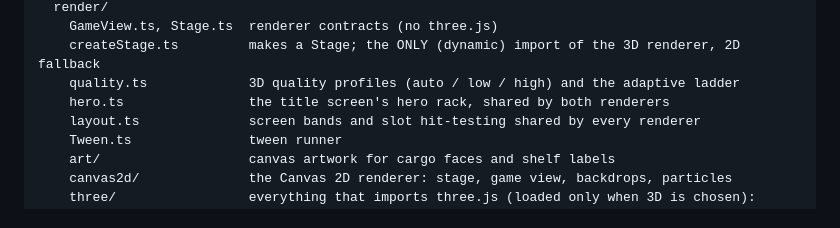
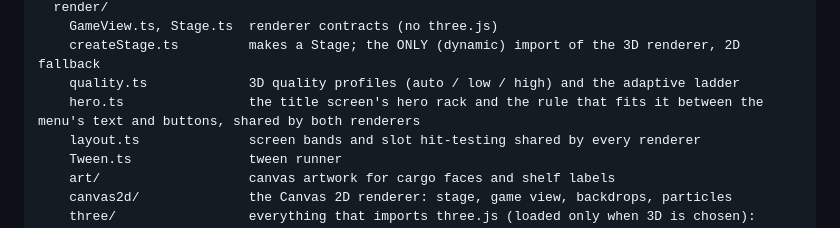
Before and after one commit to keremcan534/cargo-panic, a Markdown page: README.md, the part around the change. Rendered like a GitHub page.

Commit message:
README: hero.ts also holds the rule that fits the title rack
Co-Authored-By: Claude Opus 5.5 <noreply@anthropic.com>
Claude-Session: https://claude.ai/code/session_015tmBfJbFwHq97cecyLXmqp

```diff
--- a/README.md
+++ b/README.md
@@ -380,7 +380,7 @@ src/
     GameView.ts, Stage.ts  renderer contracts (no three.js)
     createStage.ts         makes a Stage; the ONLY (dynamic) import of the 3D renderer, 2D fallback
     quality.ts             3D quality profiles (auto / low / high) and the adaptive ladder
-    hero.ts                the title screen's hero rack, shared by both renderers
+    hero.ts                the title screen's hero rack and the rule that fits it between the menu's text and buttons, shared by both renderers
     layout.ts              screen bands and slot hit-testing shared by every renderer
     Tween.ts               tween runner
     art/                   canvas artwork for cargo faces and shelf labels
```
